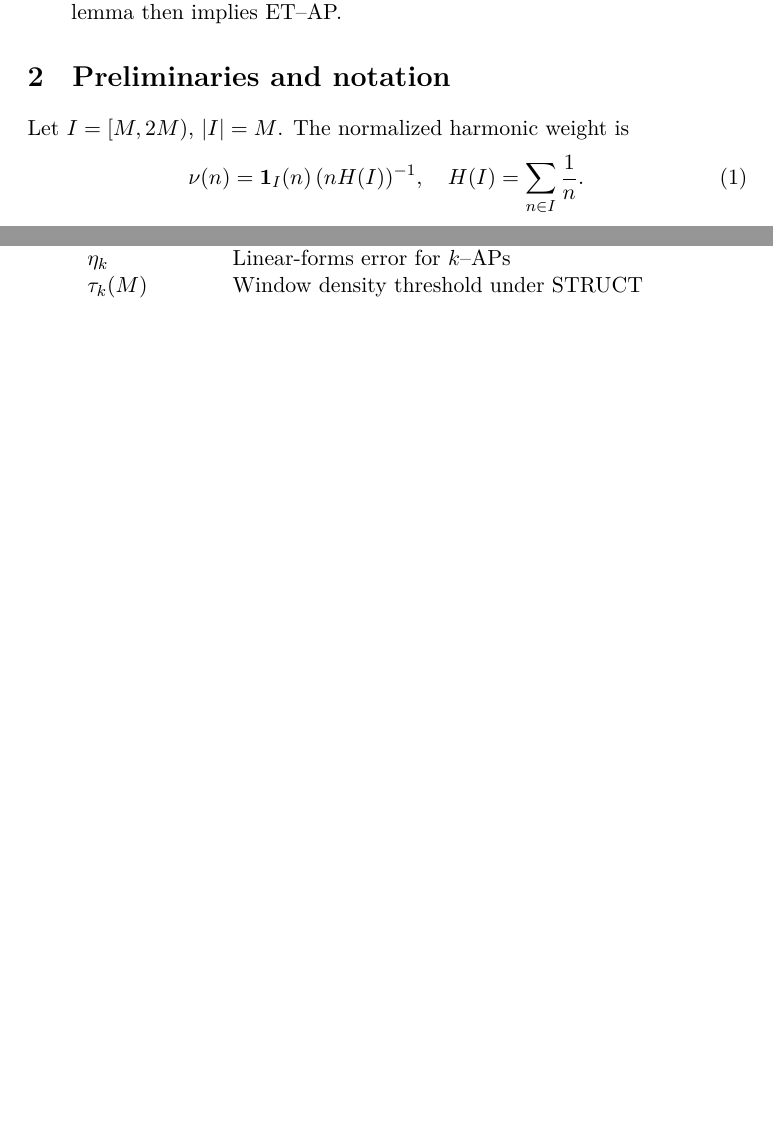
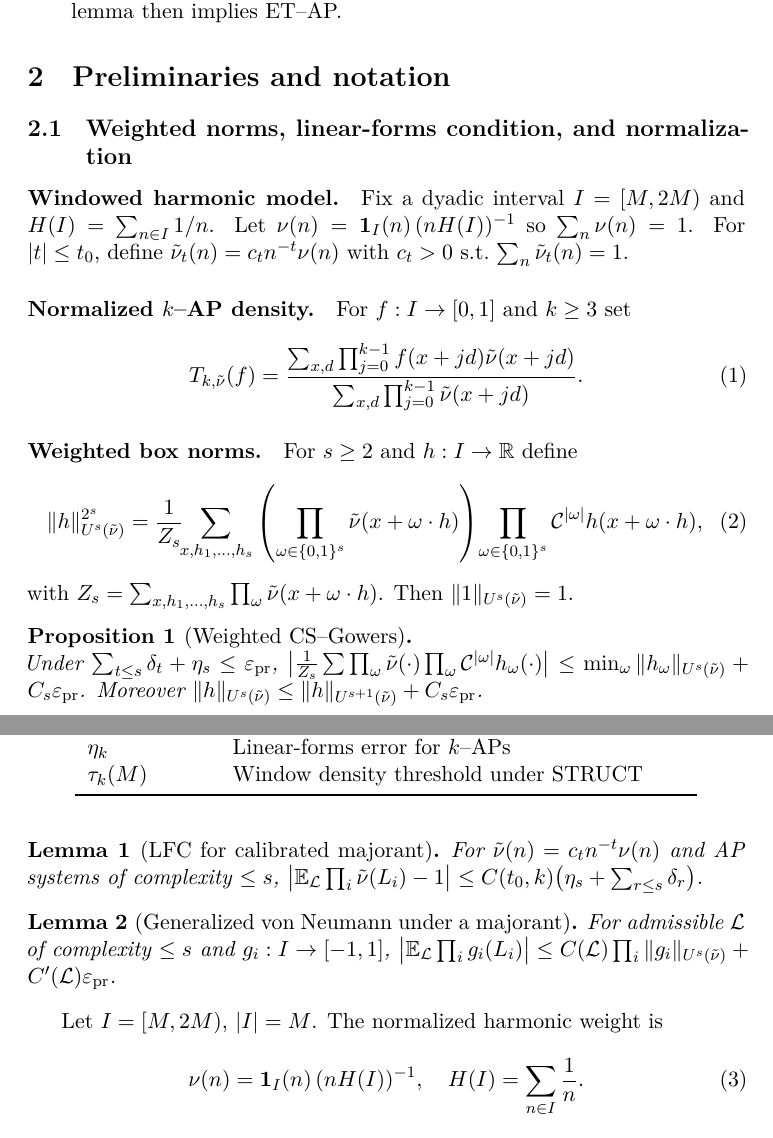
Before and after one commit to Evolvion/erdos-turan-ap-research, a LaTeX paper (paper/preprint.tex): two parts of pages 2 and 3 of 10 before the commit and two parts of pages 2 and 3 of 11 after it, joined at a grey line, cut so that both start at the same text, the shorter picture padded with empty space. Compiled offline with XeLaTeX.

Commit message:
Update preprint.tex

```diff
--- a/paper/preprint.tex
+++ b/paper/preprint.tex
@@ -19,6 +18,10 @@
 \theoremstyle{definition}
 \newtheorem{definition}{Definition}
 \newtheorem{remark}{Remark}
+\newtheorem{assumption}{Assumption}
+
+% Swallow LNCS-style \keywords to avoid duplication; explicit paragraph follows.
+\providecommand{\keywords}[1]{}
 
 \title{Weighted Transference, Learned Majorants, and Algorithmic Certificates\\
 for the Erd\H{o}s--Tur\'an Conjecture on Arithmetic Progressions}
@@ -50,6 +65,43 @@ We study subsets $A\subset\mathbb{N}$ with divergent reciprocal sum and seek arb
 \end{enumerate}
 
 \section{Preliminaries and notation}\label{sec:prelim}
+
+\subsection{Weighted norms, linear-forms condition, and normalization}\label{subsec:weighted-norms}
+\paragraph{Windowed harmonic model.}
+Fix a dyadic interval $I=[M,2M)$ and $H(I)=\sum_{n\in I}1/n$. Let $\nu(n)=\mathbf{1}_I(n)\,(nH(I))^{-1}$ so $\sum_n\nu(n)=1$.
+For $|t|\le t_0$, define $\tilde\nu_t(n)=c_t n^{-t}\nu(n)$ with $c_t>0$ s.t.\ $\sum_n\tilde\nu_t(n)=1$.
+
+\paragraph{Normalized $k$--AP density.}
+For $f:I\to[0,1]$ and $k\ge3$ set
+\begin{equation}\label{eq:Tk-normalized}
+T_{k,\tilde\nu}(f)=\frac{\sum_{x,d}\prod_{j=0}^{k-1} f(x+jd)\tilde\nu(x+jd)}{\sum_{x,d}\prod_{j=0}^{k-1}\tilde\nu(x+jd)}.
+\end{equation}
+
+\paragraph{Weighted box norms.}
+For $s\ge2$ and $h:I\to\mathbb{R}$ define
+\begin{equation}\label{eq:U-s-weighted}
+\|h\|_{U^s(\tilde\nu)}^{2^s}=\frac{1}{Z_s}\!\!\sum_{x,h_1,\ldots,h_s}\left(\prod_{\omega\in\{0,1\}^s}\tilde\nu(x+\omega\cdot h)\right)\!
+\prod_{\omega\in\{0,1\}^s}\mathcal{C}^{|\omega|}h(x+\omega\cdot h),
+\end{equation}
+with $Z_s=\sum_{x,h_1,\ldots,h_s}\prod_{\omega}\tilde\nu(x+\omega\cdot h)$. Then $\|1\|_{U^s(\tilde\nu)}=1$.
+
+\begin{proposition}[Weighted CS--Gowers]\label{prop:weighted-CSG}
+\mbox{}\\
+Under $\sum_{t\le s}\delta_t+\eta_s\le \varepsilon_{\mathrm{pr}}$,
+$\big|\frac{1}{Z_s}\sum \prod_{\omega}\tilde\nu(\cdot)\prod_{\omega}\mathcal{C}^{|\omega|} h_\omega(\cdot)\big|\le \min_\omega\|h_\omega\|_{U^s(\tilde\nu)}+C_s\varepsilon_{\mathrm{pr}}$.
+Moreover $\|h\|_{U^s(\tilde\nu)}\le \|h\|_{U^{s+1}(\tilde\nu)}+C_s\varepsilon_{\mathrm{pr}}$.
+\end{proposition}
+
+\begin{lemma}[LFC for calibrated majorant]\label{lem:LFC}
+For $\tilde\nu(n)=c_t n^{-t}\nu(n)$ and AP systems of complexity $\le s$,
+$\big|\mathbb{E}_{\mathcal{L}}\prod_i\tilde\nu(L_i)-1\big|\le C(t_0,k)\big(\eta_s+\sum_{r\le s}\delta_r\big)$.
+\end{lemma}
+
+\begin{lemma}[Generalized von Neumann under a majorant]\label{lem:gvn}
+For admissible $\mathcal{L}$ of complexity $\le s$ and $g_i:I\to[-1,1]$,
+$\big|\mathbb{E}_{\mathcal{L}}\prod_i g_i(L_i)\big|\le C(\mathcal{L})\prod_i\|g_i\|_{U^s(\tilde\nu)} + C'(\mathcal{L})\varepsilon_{\mathrm{pr}}$.
+\end{lemma}
+
 Let $I=[M,2M)$, $|I|=M$. The normalized harmonic weight is
 \begin{equation}\label{eq:harmonic}
 \nu(n)=\mathbf{1}_{I}(n)\,(n H(I))^{-1},\quad H(I)=\sum_{n\in I}\frac1n.
```
Also changed, not shown: paper/preprint.tex (66 more changed lines).
